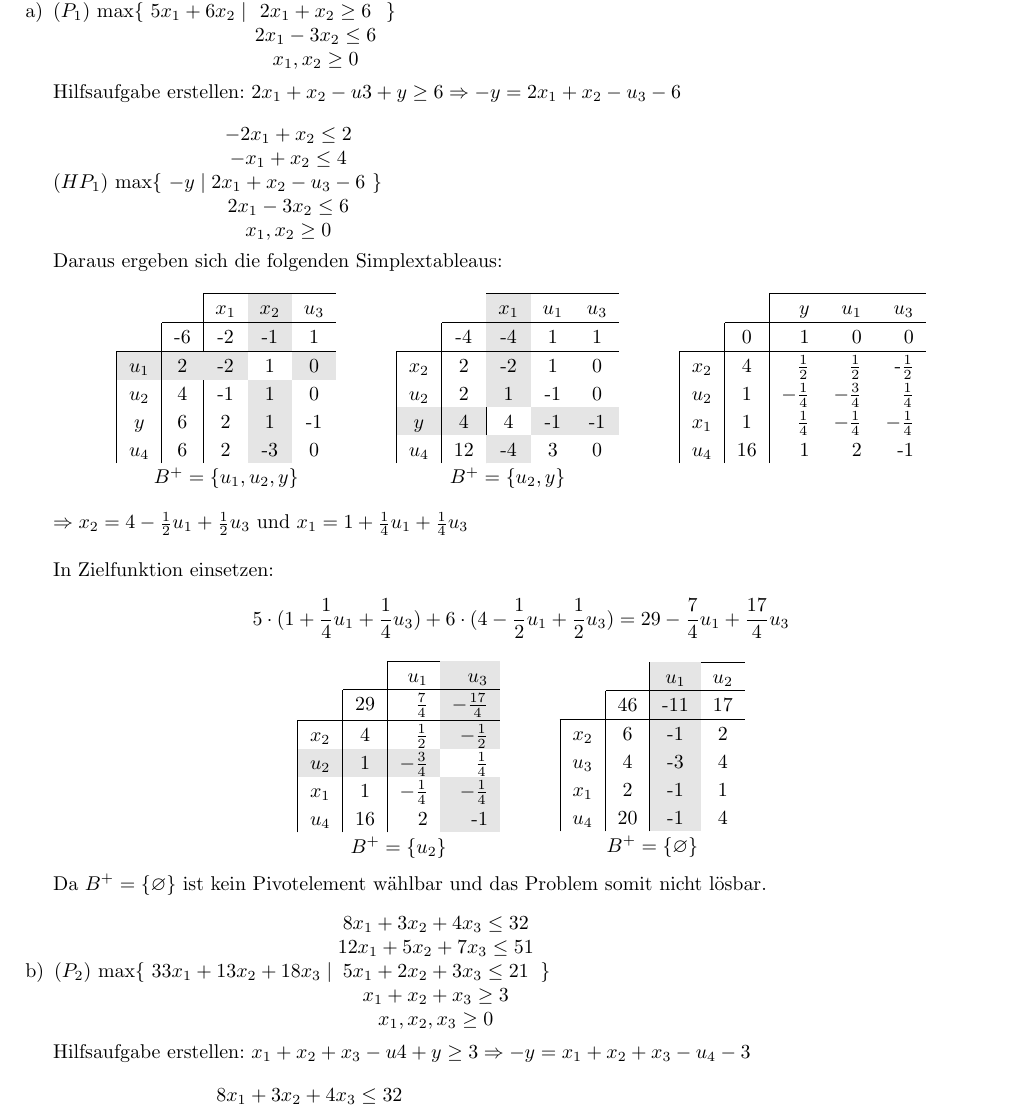
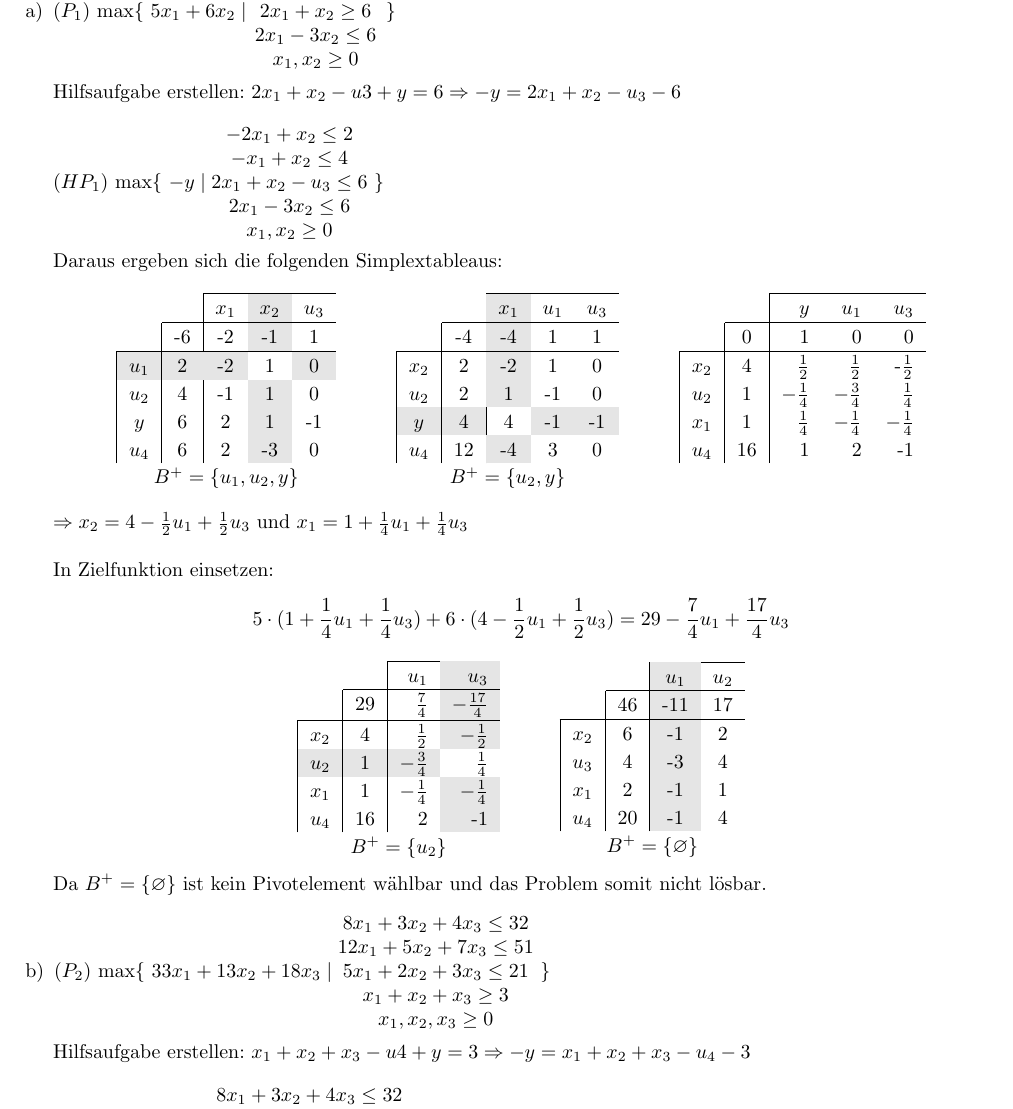
Before and after one commit to tylernewnoise/AngMa, a LaTeX document (Blatt02_Lsg.tex): part of page 2 of 3, cut so that both start at the same text. Compiled offline with pdfLaTeX.

Commit message:
Fehler korregiert

```diff
--- a/Blatt02_Lsg.tex
+++ b/Blatt02_Lsg.tex
@@ -110,11 +110,11 @@
 		x_1, x_2 \geq 0
 		\end{matrix}
 		\ \} $\\\\
-		Hilfsaufgabe erstellen: $2x_1 + x_2 -u3 + y \geq 6 \Rightarrow -y = 2x_1 + x_2 -u_3 - 6$\\\\
+		Hilfsaufgabe erstellen: $2x_1 + x_2 -u3 + y = 6 \Rightarrow -y = 2x_1 + x_2 -u_3 - 6$\\\\
 		$ (HP_1) \text{ max} \{\ -y \mid \begin{matrix}
 		-2x_1 + x_2 \leq 2\\
 		-x_1 + x_2 \leq 4\\
-		2x_1 + x_2 -u_3 - 6\\
+		2x_1 + x_2 -u_3 \leq 6\\
 		2x_1 - 3x_2 \leq 6\\
 		x_1, x_2 \geq 0
 		\end{matrix}
@@ -200,7 +200,7 @@
 		x_1, x_2, x_3 \geq 0
 		\end{matrix}
 		\ \} $\\\\
-		Hilfsaufgabe erstellen: $x_1 + x_2 + x_3 - u4 + y \geq 3 \Rightarrow -y = x_1 + x_2 + x_3 - u_4 - 3$\\\\
+		Hilfsaufgabe erstellen: $x_1 + x_2 + x_3 - u4 + y = 3 \Rightarrow -y = x_1 + x_2 + x_3 - u_4 - 3$\\\\
 		$ (HP_2) \text{ max} \{\ -y \mid \begin{matrix}
 		8x_1 + 3x_2 + 4x_3 \leq 32\\
 		12x_1 + 5x_2 +7x_3 \leq 51\\
```
